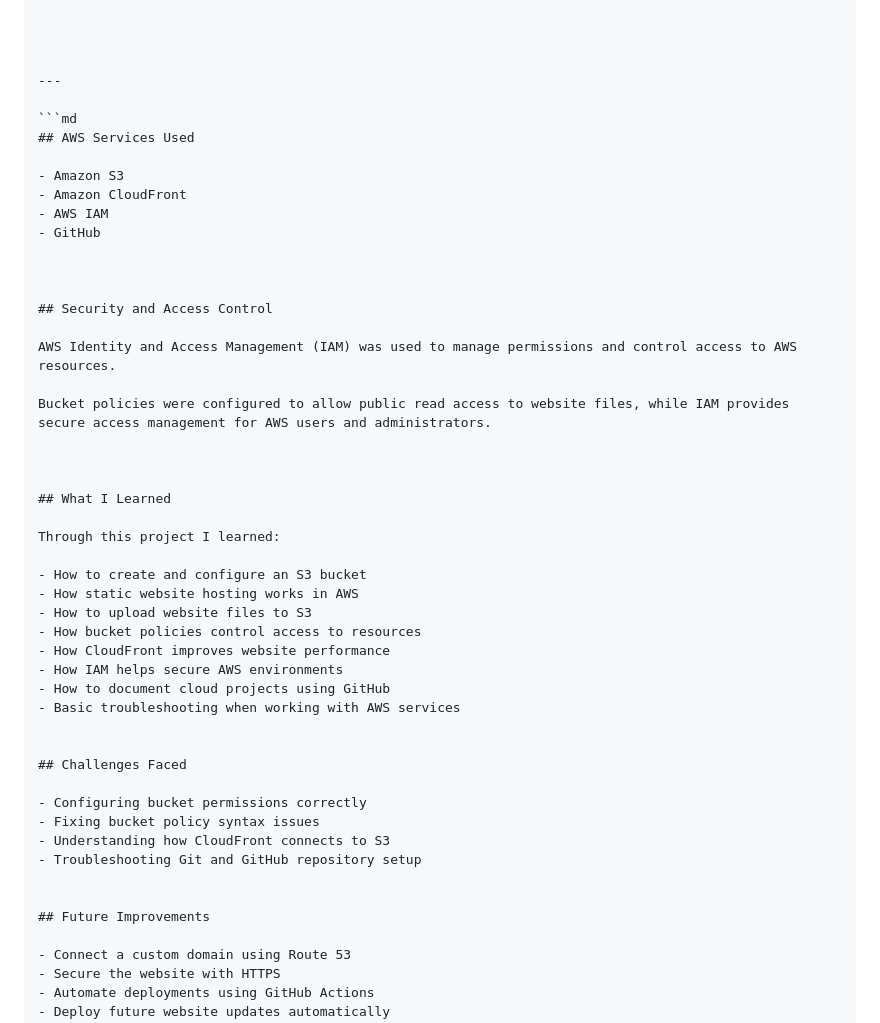
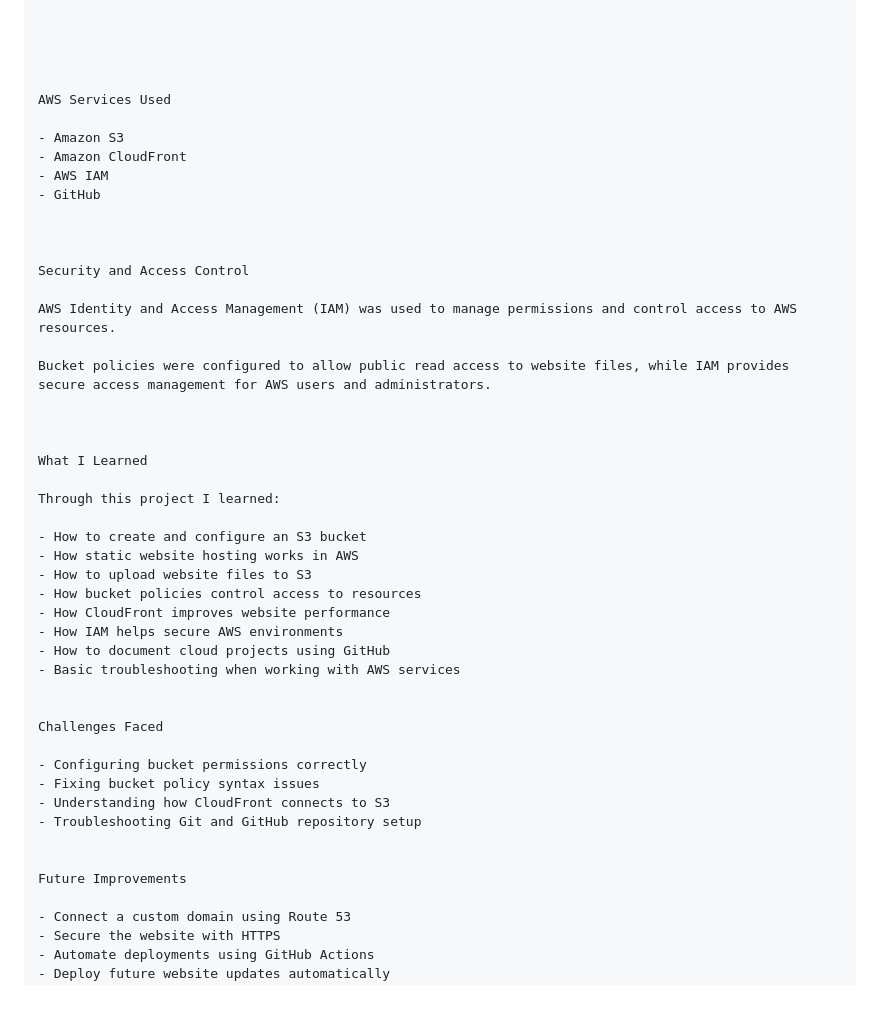
Before and after one commit to moyooyeniyi/Moyo-AWS-static-website, a Markdown page: README.md, the part around the change. GitHub-like rendering; blank space fills up the shorter version.

````diff
--- a/README.md
+++ b/README.md
@@ -123,10 +123,8 @@ Static Website Files
 
 
 
----
 
-```md
-## AWS Services Used
+AWS Services Used
 
 - Amazon S3
 - Amazon CloudFront
@@ -135,7 +133,7 @@ Static Website Files
 
 
 
-## Security and Access Control
+Security and Access Control
 
 AWS Identity and Access Management (IAM) was used to manage permissions and control access to AWS resources.
 
@@ -143,7 +141,7 @@ Bucket policies were configured to allow public read access to website files, wh
 
 
 
-## What I Learned
+What I Learned
 
 Through this project I learned:
 
@@ -157,7 +155,7 @@ Through this project I learned:
 - Basic troubleshooting when working with AWS services
 
 
-## Challenges Faced
+Challenges Faced
 
 - Configuring bucket permissions correctly
 - Fixing bucket policy syntax issues
@@ -165,7 +163,7 @@ Through this project I learned:
 - Troubleshooting Git and GitHub repository setup
 
 
-## Future Improvements
+Future Improvements
 
 - Connect a custom domain using Route 53
 - Secure the website with HTTPS
````
